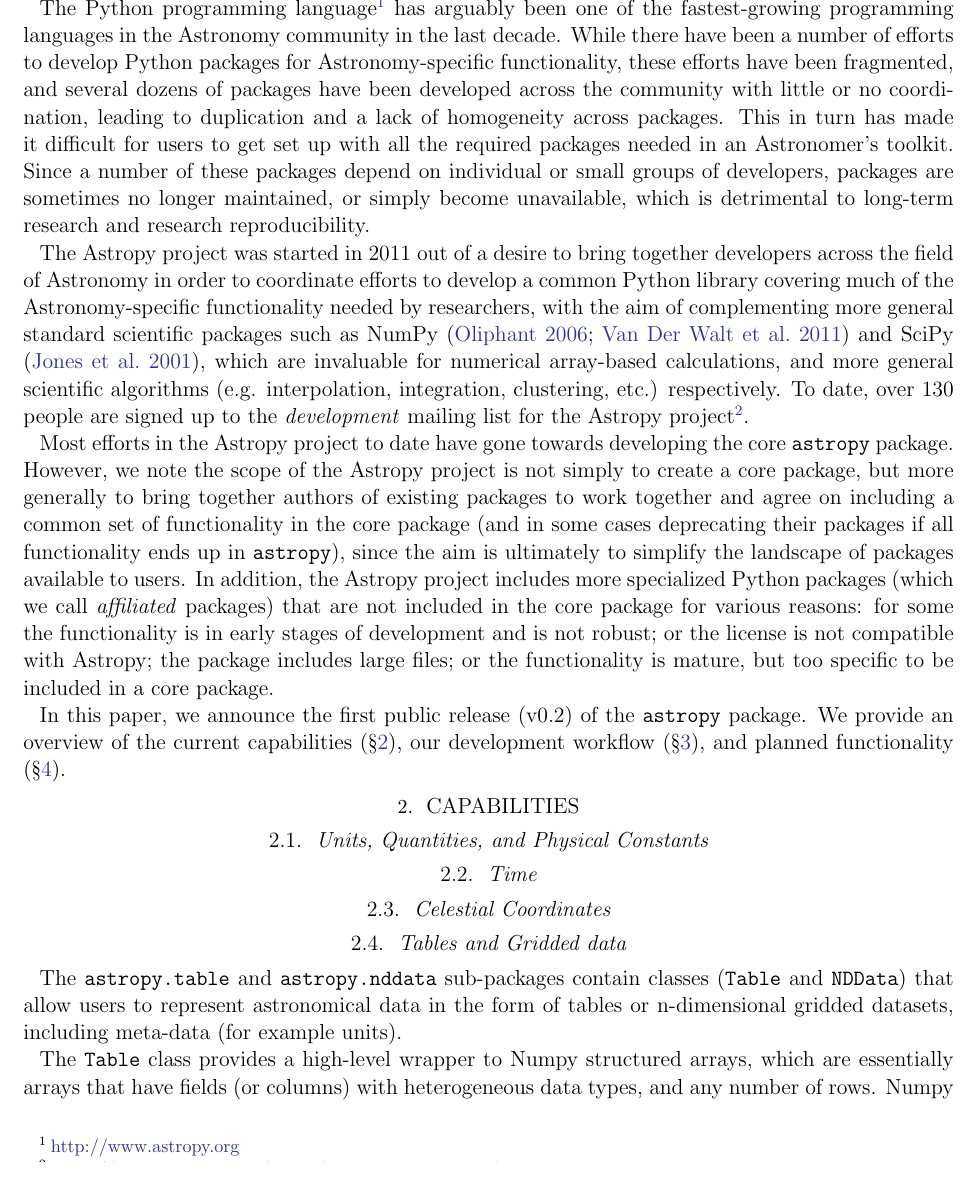
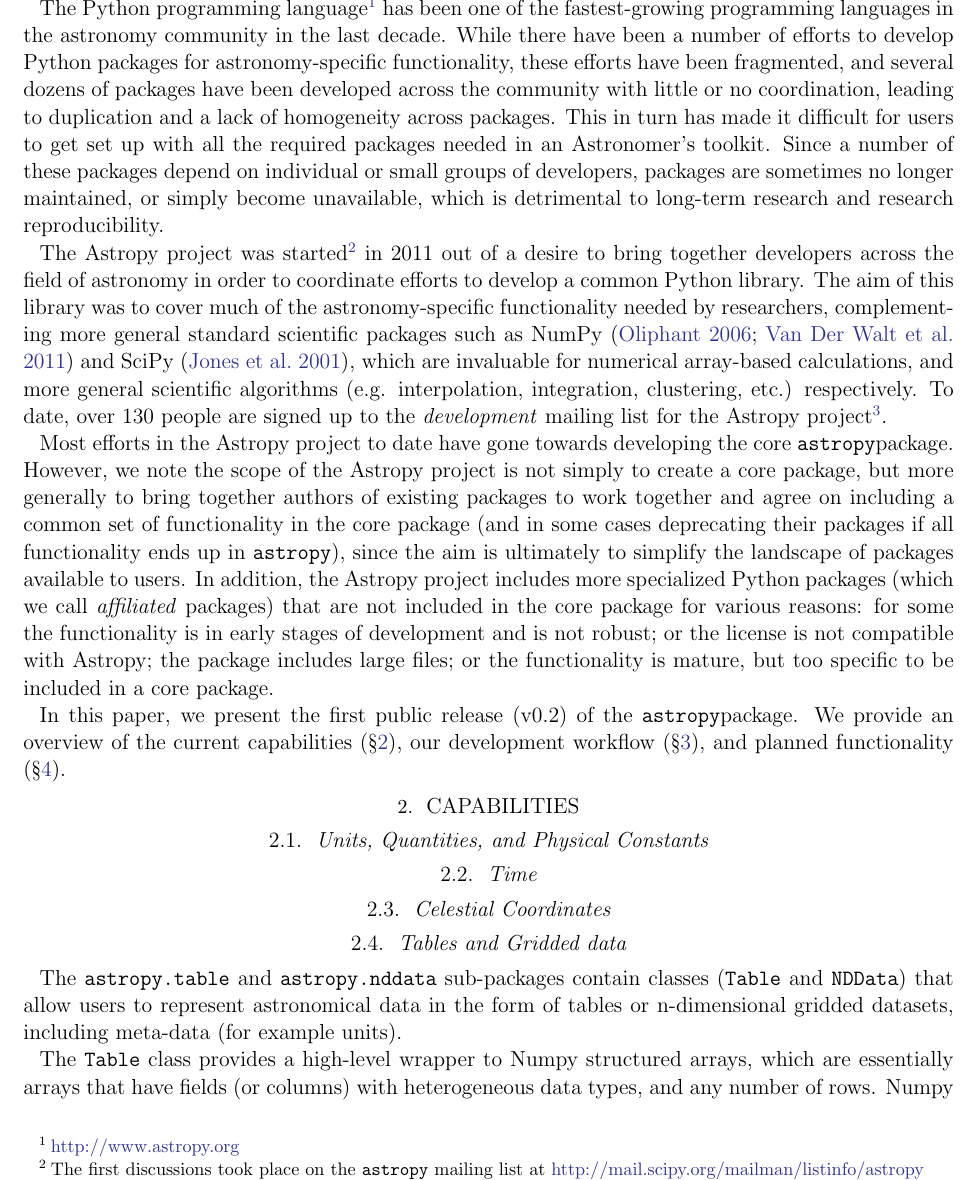
Before and after one commit to astropy/astropy-v0.2-paper, a LaTeX paper (astropy.tex): part of page 2 of 3, cut so that both start at the same text. Compiled offline with pdfLaTeX; an older LaTeX class or package is replaced by its successor.

Commit message:
Implemented comments by @eteq

```diff
--- a/astropy.tex
+++ b/astropy.tex
@@ -84,49 +86,53 @@
 
 % Authors: Tom R., Erik T., Perry G.
 
-The Python programming language\footnote{\url{http://www.astropy.org}} has
-arguably been one of the fastest-growing programming languages in the
-Astronomy community in the last decade. While there have been a number of
-efforts to develop Python packages for Astronomy-specific functionality, these
-efforts have been fragmented, and several dozens of packages have been
-developed across the community with little or no coordination, leading to
-duplication and a lack of homogeneity across packages. This in turn has made
-it difficult for users to get set up with all the required packages needed in
-an Astronomer's toolkit. Since a number of these packages depend on individual
-or small groups of developers, packages are sometimes no longer maintained, or
-simply become unavailable, which is detrimental to long-term research and
-research reproducibility.
+The Python programming language\footnote{\url{http://www.astropy.org}} has been
+one of the fastest-growing programming languages in the astronomy community in
+the last decade. While there have been a number of efforts to develop Python
+packages for astronomy-specific functionality, these efforts have been
+fragmented, and several dozens of packages have been developed across the
+community with little or no coordination, leading to duplication and a lack of
+homogeneity across packages. This in turn has made it difficult for users to
+get set up with all the required packages needed in an Astronomer's toolkit.
+Since a number of these packages depend on individual or small groups of
+developers, packages are sometimes no longer maintained, or simply become
+unavailable, which is detrimental to long-term research and research
+reproducibility.
 
-The Astropy project was started in 2011 out of a desire to bring together
-developers across the field of Astronomy in order to coordinate efforts to
-develop a common Python library covering much of the Astronomy-specific
-functionality needed by researchers, with the aim of complementing more
-general standard scientific packages such as NumPy
-\citep{oliphant2006guide,van2011numpy} and SciPy \citep{jones2001scipy}, which
-are invaluable for numerical array-based calculations, and more general
+The Astropy project was started\footnote{The first discussions took place on
+the \texttt{astropy} mailing list at
+\url{http://mail.scipy.org/mailman/listinfo/astropy}} in 2011 out of a desire
+to bring together developers across the field of astronomy in order to
+coordinate efforts to develop a common Python library. The aim of this library
+was to cover much of the astronomy-specific functionality needed by
+researchers, complementing more general standard scientific packages such as
+NumPy \citep{oliphant2006guide,van2011numpy} and SciPy \citep{jones2001scipy},
+which are invaluable for numerical array-based calculations, and more general
 scientific algorithms (e.g. interpolation, integration, clustering, etc.)
 respectively. To date, over 130 people are signed up to the
 \textit{development} mailing list for the Astropy project\footnote{
 \url{https://groups.google.com/forum/?fromgroups\#!forum/astropy-dev}}.
 
 Most efforts in the Astropy project to date have gone towards developing the
-core \texttt{astropy} package. However, we note the scope of the Astropy
-project is not simply to create a core package, but more generally to bring
-together authors of existing packages to work together and agree on including
-a common set of functionality in the core package (and in some cases
-deprecating their packages if all functionality ends up in \texttt{astropy}),
-since the aim is ultimately to simplify the landscape of packages available to
-users. In addition, the Astropy project includes more specialized Python
-packages (which we call \textit{affiliated} packages) that are not included in
-the core package for various reasons: for some the functionality is in early
-stages of development and is not robust; or the license is not compatible with
-Astropy; the package includes large files; or the functionality is mature, but
-too specific to be included in a core package.
+core \astropy package. However, we note the scope of the Astropy project is
+not simply to create a core package, but more generally to bring together
+authors of existing packages to work together and agree on including a common
+set of functionality in the core package (and in some cases deprecating their
+packages if all functionality ends up in \astropy), since the aim is
+ultimately to simplify the landscape of packages available to users. In
+addition, the Astropy project includes more specialized Python packages (which
+we call \textit{affiliated} packages) that are not included in the core
+package for various reasons: for some the functionality is in early stages of
+development and is not robust; or the license is not compatible with Astropy;
+the package includes large files; or the functionality is mature, but too
+specific to be included in a core package.
 
-In this paper, we announce the first public release (v0.2) of the
-\texttt{astropy} package. We provide an overview of the current capabilities
+
+In this paper, we present the first public release (v0.2) of the \astropy
+package. We provide an overview of the current capabilities
 (\S\ref{sec:capabilities}), our development workflow (\S\ref{sec:workflow}),
 and planned functionality (\S\ref{sec:future}).
+
 
 \section{Capabilities}
 
```
Also changed, not shown: astropy.tex (13 more changed lines).
